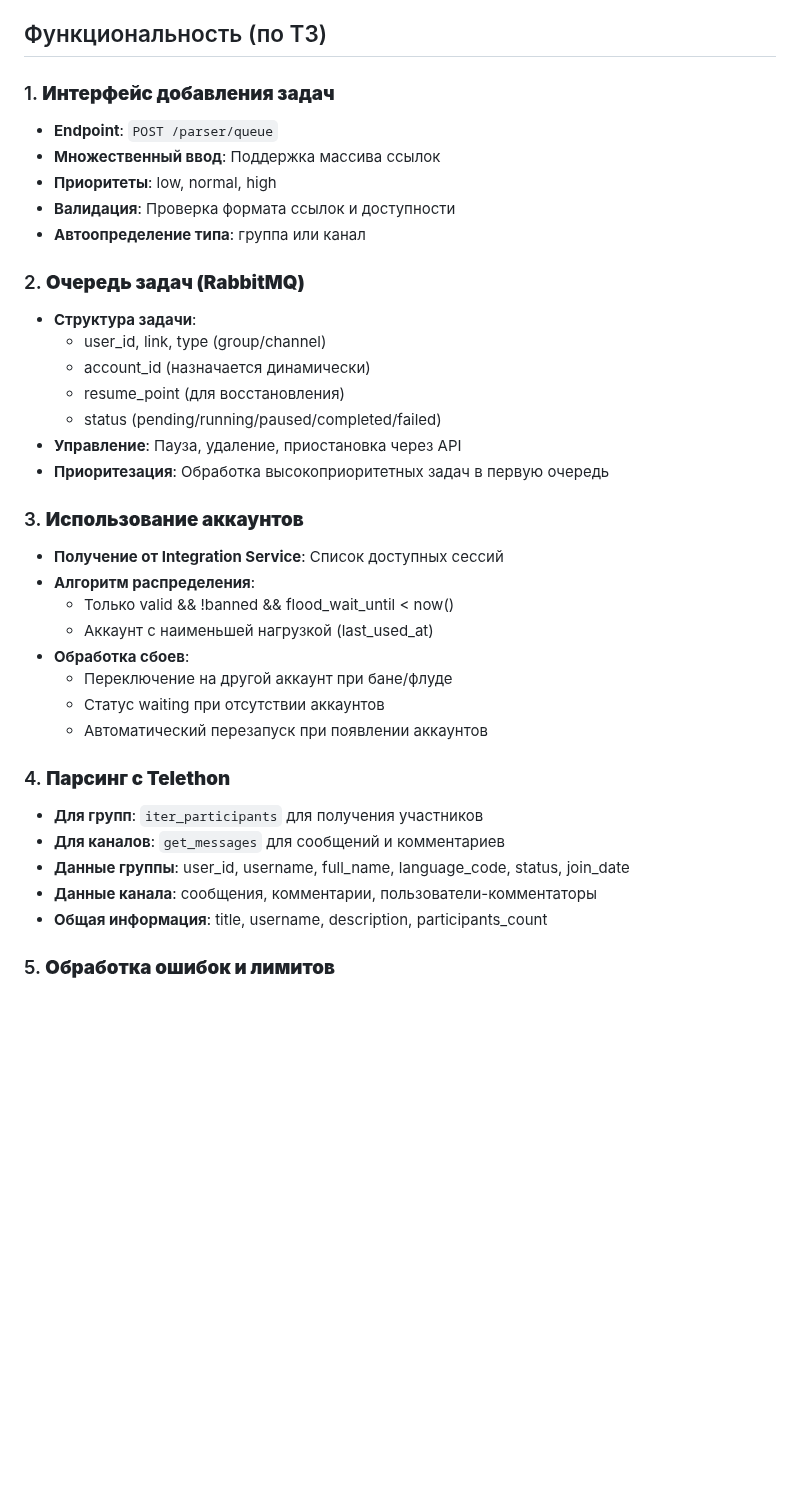
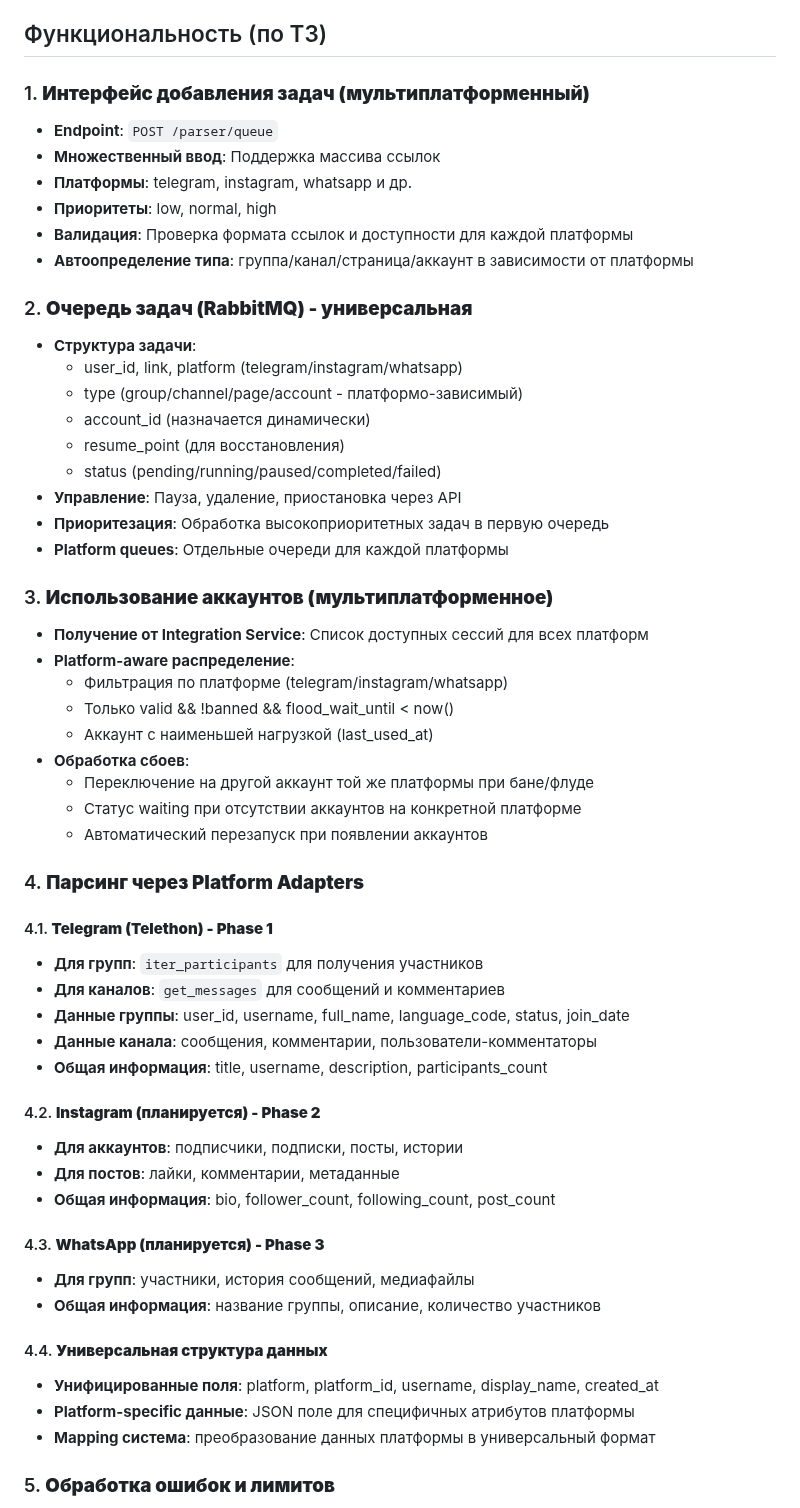
Before and after one commit to Theoretician9/content-factory, a Markdown page: PARSING-SERVICE-PROJECT.md, the part around the change. GitHub-like rendering; blank space fills up the shorter version.

Commit message:
Auto-commit every 30s

```diff
--- a/PARSING-SERVICE-PROJECT.md
+++ b/PARSING-SERVICE-PROJECT.md
@@ -106,38 +106,58 @@
 
 ## Функциональность (по ТЗ)
 
-### 1. **Интерфейс добавления задач**
+### 1. **Интерфейс добавления задач (мультиплатформенный)**
 - **Endpoint**: `POST /parser/queue`
 - **Множественный ввод**: Поддержка массива ссылок
+- **Платформы**: telegram, instagram, whatsapp и др.
 - **Приоритеты**: low, normal, high
-- **Валидация**: Проверка формата ссылок и доступности
-- **Автоопределение типа**: группа или канал
+- **Валидация**: Проверка формата ссылок и доступности для каждой платформы
+- **Автоопределение типа**: группа/канал/страница/аккаунт в зависимости от платформы
 
-### 2. **Очередь задач (RabbitMQ)**
+### 2. **Очередь задач (RabbitMQ) - универсальная**
 - **Структура задачи**:
-  - user_id, link, type (group/channel)
+  - user_id, link, platform (telegram/instagram/whatsapp)
+  - type (group/channel/page/account - платформо-зависимый)
   - account_id (назначается динамически)
   - resume_point (для восстановления)
   - status (pending/running/paused/completed/failed)
 - **Управление**: Пауза, удаление, приостановка через API
 - **Приоритезация**: Обработка высокоприоритетных задач в первую очередь
+- **Platform queues**: Отдельные очереди для каждой платформы
 
-### 3. **Использование аккаунтов**
-- **Получение от Integration Service**: Список доступных сессий
-- **Алгоритм распределения**:
+### 3. **Использование аккаунтов (мультиплатформенное)**
+- **Получение от Integration Service**: Список доступных сессий для всех платформ
+- **Platform-aware распределение**:
+  - Фильтрация по платформе (telegram/instagram/whatsapp)
   - Только valid && !banned && flood_wait_until < now()
   - Аккаунт с наименьшей нагрузкой (last_used_at)
 - **Обработка сбоев**:
-  - Переключение на другой аккаунт при бане/флуде
-  - Статус waiting при отсутствии аккаунтов
+  - Переключение на другой аккаунт той же платформы при бане/флуде
+  - Статус waiting при отсутствии аккаунтов на конкретной платформе
   - Автоматический перезапуск при появлении аккаунтов
 
-### 4. **Парсинг с Telethon**
+### 4. **Парсинг через Platform Adapters**
+
+#### 4.1. **Telegram (Telethon) - Phase 1**
 - **Для групп**: `iter_participants` для получения участников
 - **Для каналов**: `get_messages` для сообщений и комментариев
 - **Данные группы**: user_id, username, full_name, language_code, status, join_date
 - **Данные канала**: сообщения, комментарии, пользователи-комментаторы
 - **Общая информация**: title, username, description, participants_count
+
+#### 4.2. **Instagram (планируется) - Phase 2**
+- **Для аккаунтов**: подписчики, подписки, посты, истории
+- **Для постов**: лайки, комментарии, метаданные
+- **Общая информация**: bio, follower_count, following_count, post_count
+
+#### 4.3. **WhatsApp (планируется) - Phase 3**
+- **Для групп**: участники, история сообщений, медиафайлы
+- **Общая информация**: название группы, описание, количество участников
+
+#### 4.4. **Универсальная структура данных**
+- **Унифицированные поля**: platform, platform_id, username, display_name, created_at
+- **Platform-specific данные**: JSON поле для специфичных атрибутов платформы
+- **Mapping система**: преобразование данных платформы в универсальный формат
 
 ### 5. **Обработка ошибок и лимитов**
 - **Telegram ошибки**: FloodWaitError, SessionExpiredError, AuthKeyError, ChannelPrivateError
```
